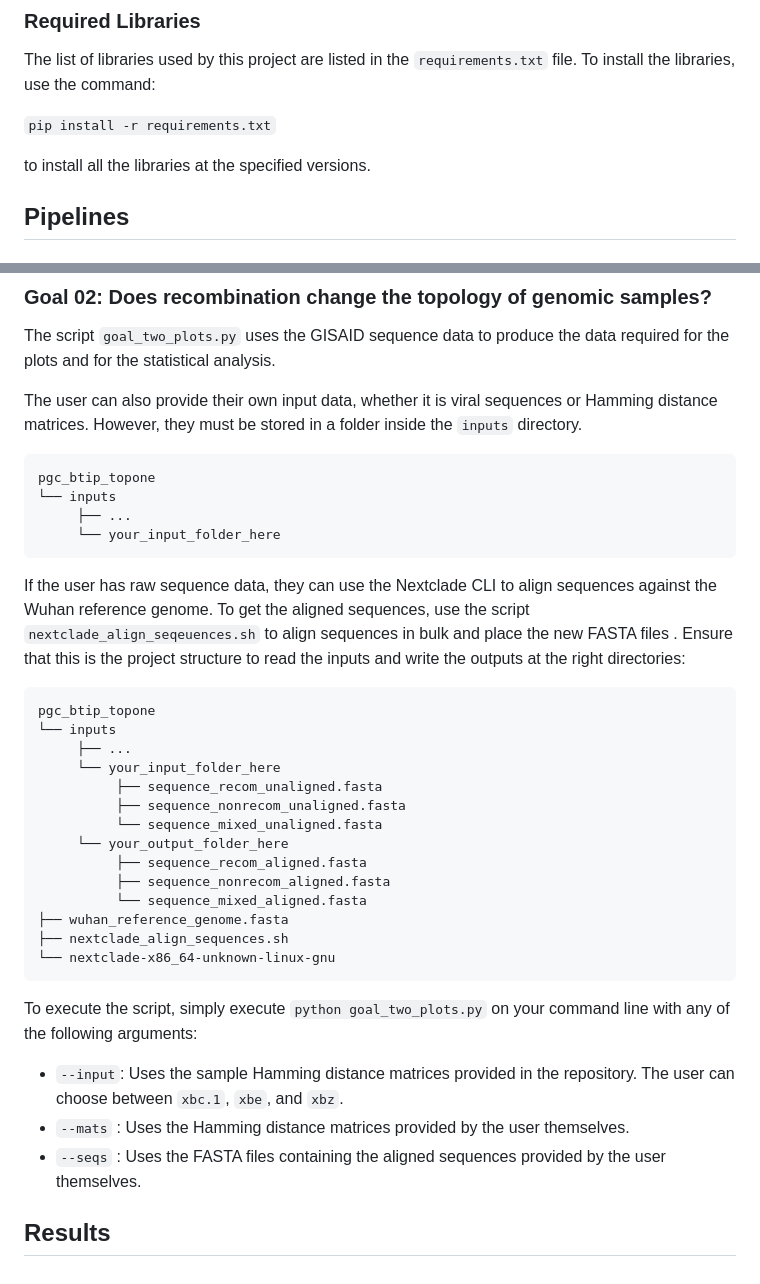
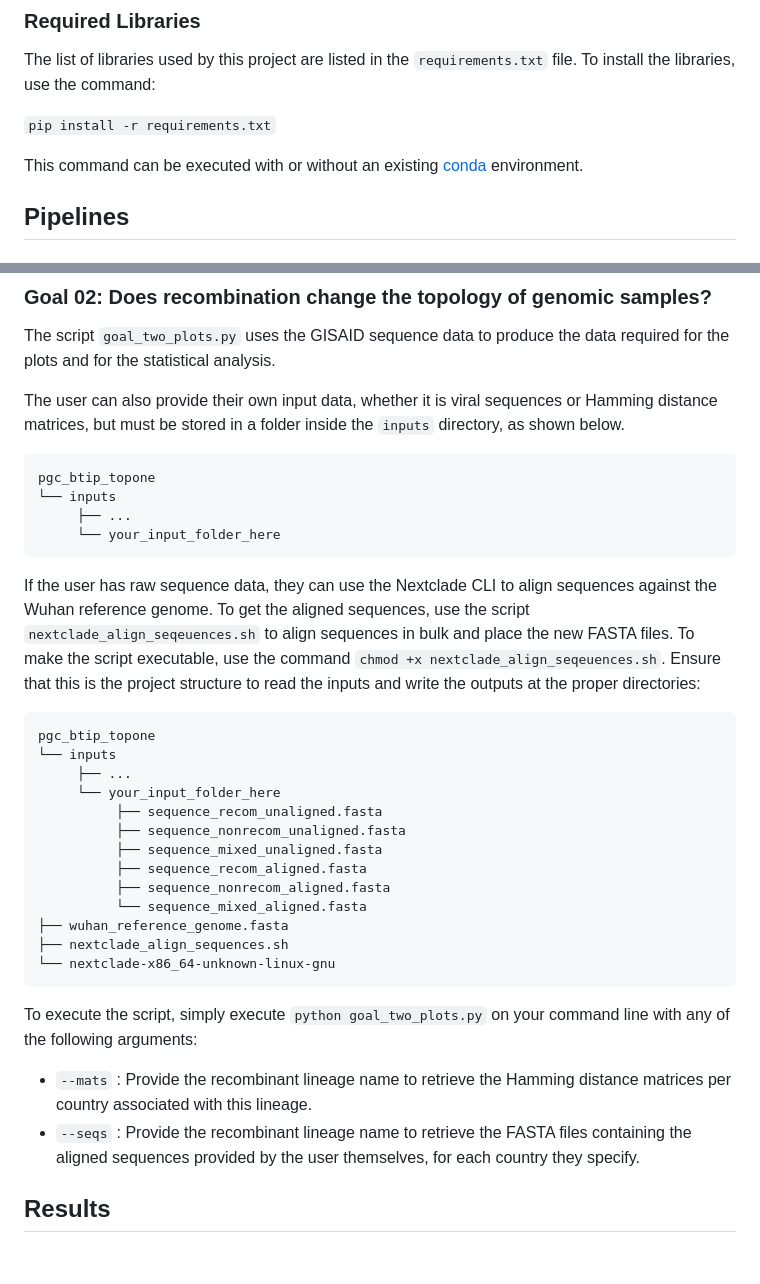
Before and after one commit to alfonsomiguelcruz/pgc_btip_topone, a Markdown page: README.md, 2 parts joined by grey strips. GitHub-like rendering.

Commit message:
added more info for goal 2

````diff
--- a/README.md
+++ b/README.md
@@ -19,7 +19,7 @@ The list of libraries used by this project are listed in the `requirements.txt`
 
 `pip install -r requirements.txt`
 
-to install all the libraries at the specified versions.
+This command can be executed with or without an existing [conda](https://docs.anaconda.com/miniconda/) environment.
 
 ## Pipelines
 ### Goal 01: Is topology robust to noise and sparse genomic samples?
@@ -118,7 +118,7 @@ Some sample commands are shown below:
 ### Goal 02: Does recombination change the topology of genomic samples?
 The script `goal_two_plots.py` uses the GISAID sequence data to produce the data required for the plots and for the statistical analysis.
 
-The user can also provide their own input data, whether it is viral sequences or Hamming distance matrices. However, they must be stored in a folder inside the `inputs` directory.
+The user can also provide their own input data, whether it is viral sequences or Hamming distance matrices, but must be stored in a folder inside the `inputs` directory, as shown below.
 
 ```
 pgc_btip_topone
@@ -127,7 +127,7 @@ pgc_btip_topone
      └── your_input_folder_here
 ```
 
-If the user has raw sequence data, they can use the Nextclade CLI to align sequences against the Wuhan reference genome. To get the aligned sequences, use the script `nextclade_align_seqeuences.sh` to align sequences in bulk and place the new FASTA files . Ensure that this is the project structure to read the inputs and write the outputs at the right directories:
+If the user has raw sequence data, they can use the Nextclade CLI to align sequences against the Wuhan reference genome. To get the aligned sequences, use the script `nextclade_align_seqeuences.sh` to align sequences in bulk and place the new FASTA files. To make the script executable, use the command `chmod +x nextclade_align_seqeuences.sh`. Ensure that this is the project structure to read the inputs and write the outputs at the proper directories:
 
 ```
 pgc_btip_topone
@@ -136,8 +136,7 @@ pgc_btip_topone
      └── your_input_folder_here
           ├── sequence_recom_unaligned.fasta
           ├── sequence_nonrecom_unaligned.fasta
-          └── sequence_mixed_unaligned.fasta
-     └── your_output_folder_here
+          ├── sequence_mixed_unaligned.fasta
           ├── sequence_recom_aligned.fasta
           ├── sequence_nonrecom_aligned.fasta
           └── sequence_mixed_aligned.fasta
@@ -148,9 +147,8 @@ pgc_btip_topone
 
 To execute the script, simply execute `python goal_two_plots.py` on your command line with any of the following arguments:
 
-- `--input`: Uses the sample Hamming distance matrices provided in the repository. The user can choose between `xbc.1`, `xbe`, and `xbz`.
-- `--mats` : Uses the Hamming distance matrices provided by the user themselves.
-- `--seqs` : Uses the FASTA files containing the aligned sequences provided by the user themselves.
+- `--mats` : Provide the recombinant lineage name to retrieve the Hamming distance matrices per country associated with this lineage.
+- `--seqs` : Provide the recombinant lineage name to retrieve the FASTA files containing the aligned sequences provided by the user themselves, for each country they specify.
 
 
 ## Results
````
